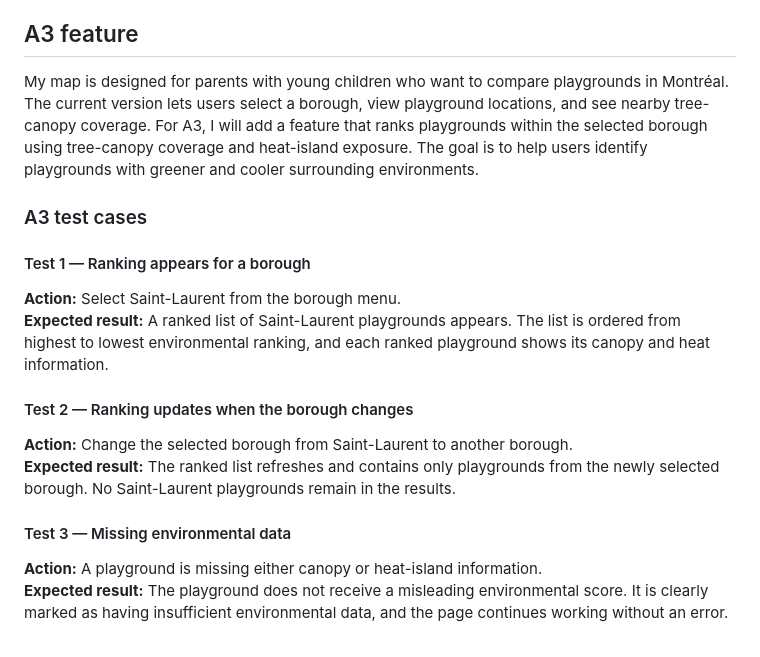
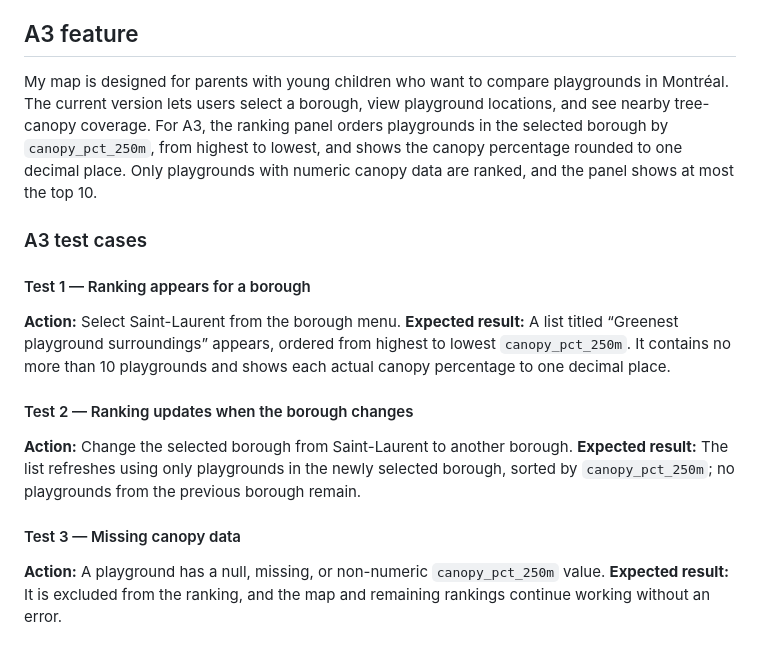
Before and after one commit to alieshaiker-svg/geog464---lab1, a Markdown page: A2_Yousif/README.md, the part around the change. Drawn GitHub-style.

Commit message:
Revise A3 tests for canopy playground ranking

```diff
--- a/A2_Yousif/README.md
+++ b/A2_Yousif/README.md
@@ -109,18 +109,18 @@ I used GitHub Copilot in VS Code through GitHub Education. I did not record whic
 
 ## A3 feature
 
-My map is designed for parents with young children who want to compare playgrounds in Montréal. The current version lets users select a borough, view playground locations, and see nearby tree-canopy coverage. For A3, I will add a feature that ranks playgrounds within the selected borough using tree-canopy coverage and heat-island exposure. The goal is to help users identify playgrounds with greener and cooler surrounding environments.
+My map is designed for parents with young children who want to compare playgrounds in Montréal. The current version lets users select a borough, view playground locations, and see nearby tree-canopy coverage. For A3, the ranking panel orders playgrounds in the selected borough by `canopy_pct_250m`, from highest to lowest, and shows the canopy percentage rounded to one decimal place. Only playgrounds with numeric canopy data are ranked, and the panel shows at most the top 10.
 
 ### A3 test cases
 
 #### Test 1 — Ranking appears for a borough
 **Action:** Select Saint-Laurent from the borough menu.
-**Expected result:** A ranked list of Saint-Laurent playgrounds appears. The list is ordered from highest to lowest environmental ranking, and each ranked playground shows its canopy and heat information.
+**Expected result:** A list titled “Greenest playground surroundings” appears, ordered from highest to lowest `canopy_pct_250m`. It contains no more than 10 playgrounds and shows each actual canopy percentage to one decimal place.
 
 #### Test 2 — Ranking updates when the borough changes
 **Action:** Change the selected borough from Saint-Laurent to another borough.
-**Expected result:** The ranked list refreshes and contains only playgrounds from the newly selected borough. No Saint-Laurent playgrounds remain in the results.
+**Expected result:** The list refreshes using only playgrounds in the newly selected borough, sorted by `canopy_pct_250m`; no playgrounds from the previous borough remain.
 
-#### Test 3 — Missing environmental data
-**Action:** A playground is missing either canopy or heat-island information.
-**Expected result:** The playground does not receive a misleading environmental score. It is clearly marked as having insufficient environmental data, and the page continues working without an error.
+#### Test 3 — Missing canopy data
+**Action:** A playground has a null, missing, or non-numeric `canopy_pct_250m` value.
+**Expected result:** It is excluded from the ranking, and the map and remaining rankings continue working without an error.
```
